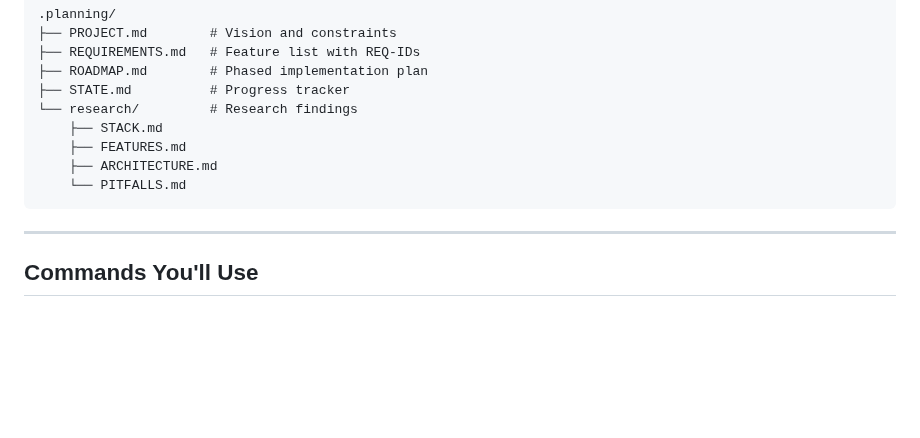
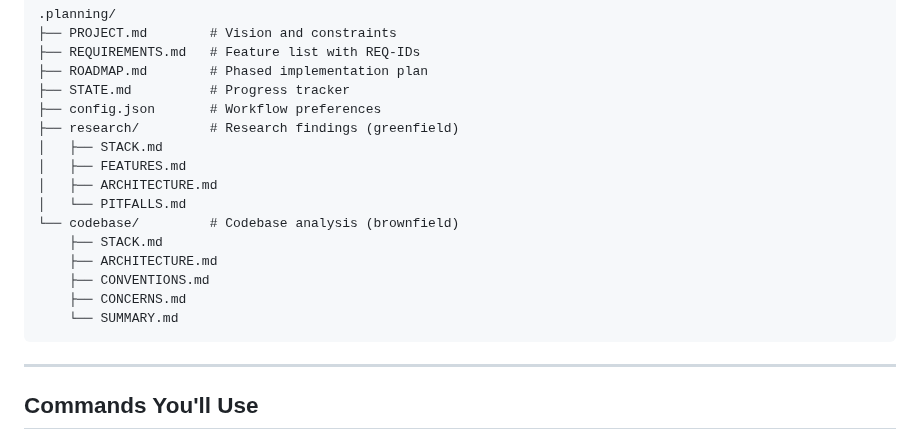
Before and after one commit to CodeAlexx/Eri-Rpg, a Markdown page: docs/CODER-USAGE.md, the part around the change. Rendered like a GitHub page; blank space fills up the shorter version.

Commit message:
docs: add codebase/ folder to planning structure
Show complete .planning/ structure including:
- config.json for workflow preferences
- codebase/ folder for brownfield analysis

Co-Authored-By: Claude Opus 4.5 <noreply@anthropic.com>

````diff
--- a/docs/CODER-USAGE.md
+++ b/docs/CODER-USAGE.md
@@ -132,11 +132,18 @@ When you run `/coder:new-project`, Claude executes:
 ├── REQUIREMENTS.md   # Feature list with REQ-IDs
 ├── ROADMAP.md        # Phased implementation plan
 ├── STATE.md          # Progress tracker
-└── research/         # Research findings
+├── config.json       # Workflow preferences
+├── research/         # Research findings (greenfield)
+│   ├── STACK.md
+│   ├── FEATURES.md
+│   ├── ARCHITECTURE.md
+│   └── PITFALLS.md
+└── codebase/         # Codebase analysis (brownfield)
     ├── STACK.md
-    ├── FEATURES.md
     ├── ARCHITECTURE.md
-    └── PITFALLS.md
+    ├── CONVENTIONS.md
+    ├── CONCERNS.md
+    └── SUMMARY.md
 ```
 
 ---
````
